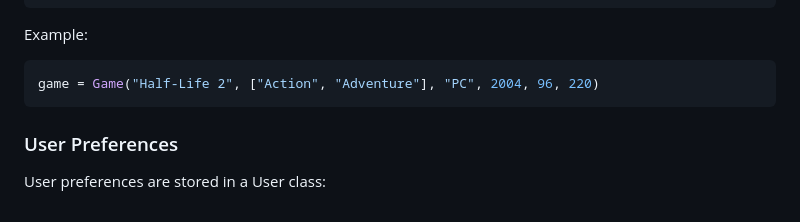
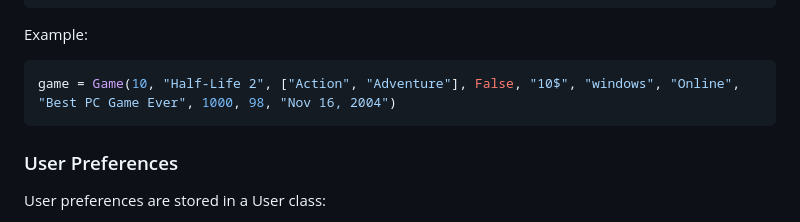
Before and after one commit to visuttha-m/SI507-Final-Project, a Markdown page: README.md, the part around the change. GitHub-like rendering.

````diff
--- a/README.md
+++ b/README.md
@@ -32,7 +32,7 @@ class Game():
 ```
 Example:
 ```python
-game = Game("Half-Life 2", ["Action", "Adventure"], "PC", 2004, 96, 220)
+game = Game(10, "Half-Life 2", ["Action", "Adventure"], False, "10$", "windows", "Online", "Best PC Game Ever", 1000, 98, "Nov 16, 2004")
 ```
 ### User Preferences
 User preferences are stored in a User class:
````
